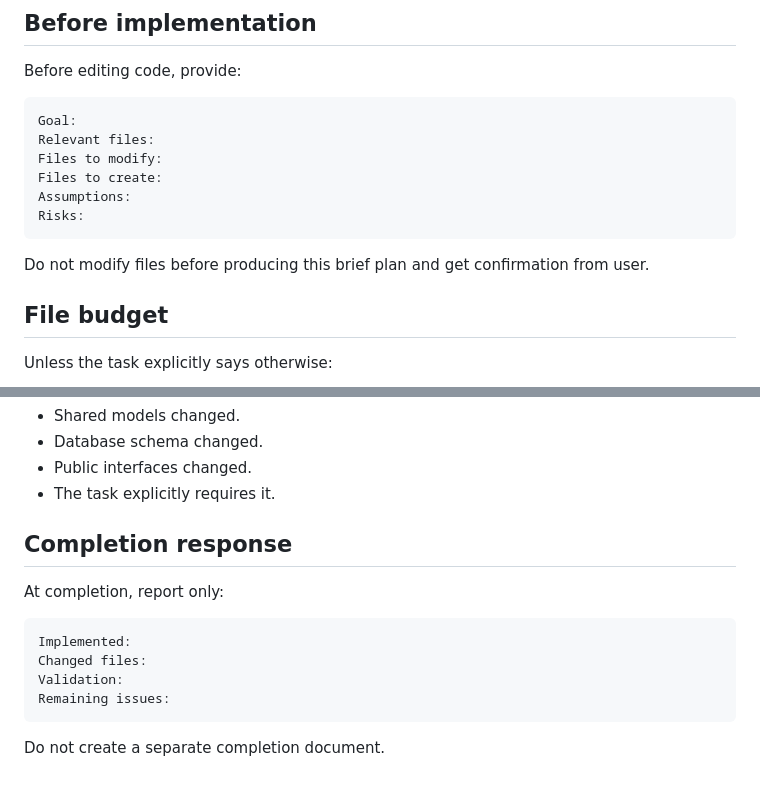
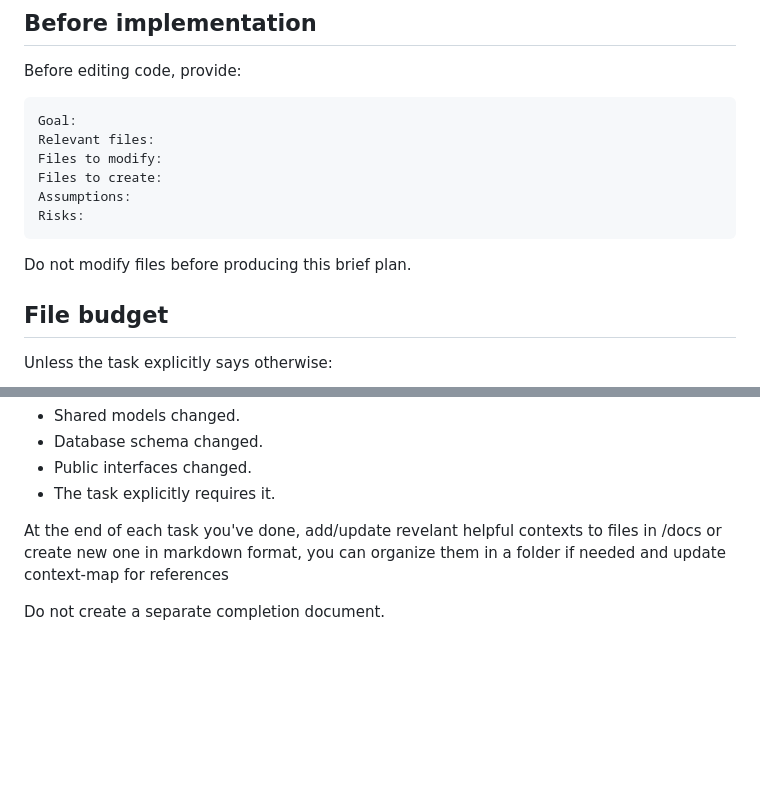
Before and after one commit to NguyenNhat4/flow_reading, a Markdown page: AGENTS.md, 2 parts joined by grey strips. Drawn GitHub-style; blank space fills up the shorter version.

Commit message:
chore(docs): update master rules

````diff
--- a/AGENTS.md
+++ b/AGENTS.md
@@ -89,7 +89,7 @@ Assumptions:
 Risks:
 ```
 
-Do not modify files before producing this brief plan and get confirmation from user.
+Do not modify files before producing this brief plan.
 
 ## File budget
 
@@ -133,15 +133,6 @@ Run the complete test suite only when:
 * Public interfaces changed.
 * The task explicitly requires it.
 
-## Completion response
-
-At completion, report only:
-
-```text
-Implemented:
-Changed files:
-Validation:
-Remaining issues:
-```
+At the end of each task you've done, add/update revelant helpful contexts to files in /docs or create new one  in markdown format, you can organize them in a folder if needed and update context-map for references
 
 Do not create a separate completion document.
````
